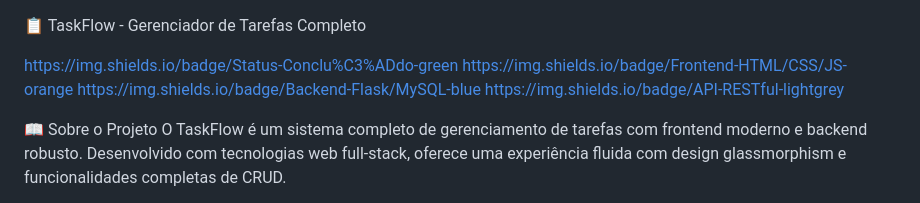
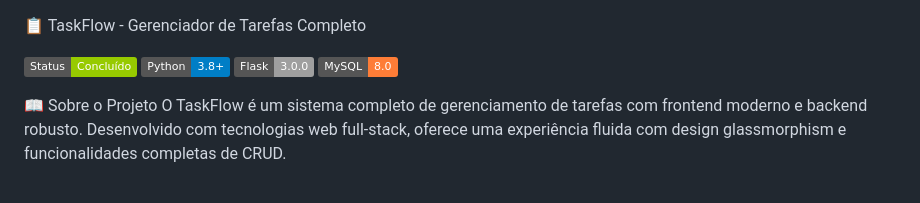
Before and after one commit to RickelmeDSC/TaskFlow, a Markdown page: README.md, the part around the change. Rendered like a GitHub page; badges without logos.

Commit message:
Replace text badges with image badges in README
Updated badge images for project status and technologies.

```diff
--- a/README.md
+++ b/README.md
@@ -1,9 +1,9 @@
 📋 TaskFlow - Gerenciador de Tarefas Completo
 
-https://img.shields.io/badge/Status-Conclu%C3%ADdo-green
-https://img.shields.io/badge/Frontend-HTML/CSS/JS-orange
-https://img.shields.io/badge/Backend-Flask/MySQL-blue
-https://img.shields.io/badge/API-RESTful-lightgrey
+![Status](https://img.shields.io/badge/Status-Concluído-green)
+![Python](https://img.shields.io/badge/Python-3.8%2B-blue)
+![Flask](https://img.shields.io/badge/Flask-3.0.0-lightgrey)
+![MySQL](https://img.shields.io/badge/MySQL-8.0-orange)
 
 📖 Sobre o Projeto
 O TaskFlow é um sistema completo de gerenciamento de tarefas com frontend moderno e backend robusto. Desenvolvido com tecnologias web full-stack, oferece uma experiência fluida com design glassmorphism e funcionalidades completas de CRUD.
```
